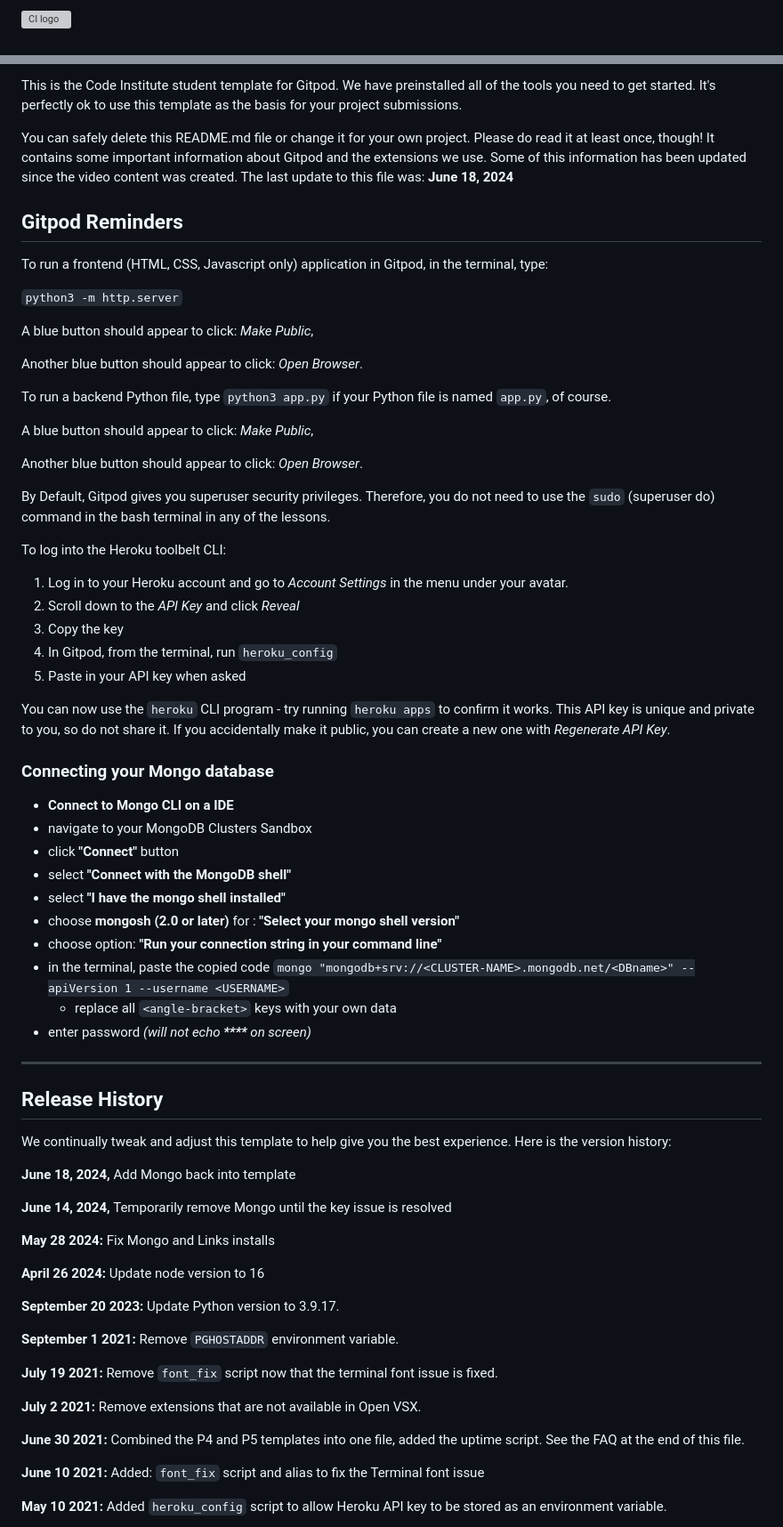
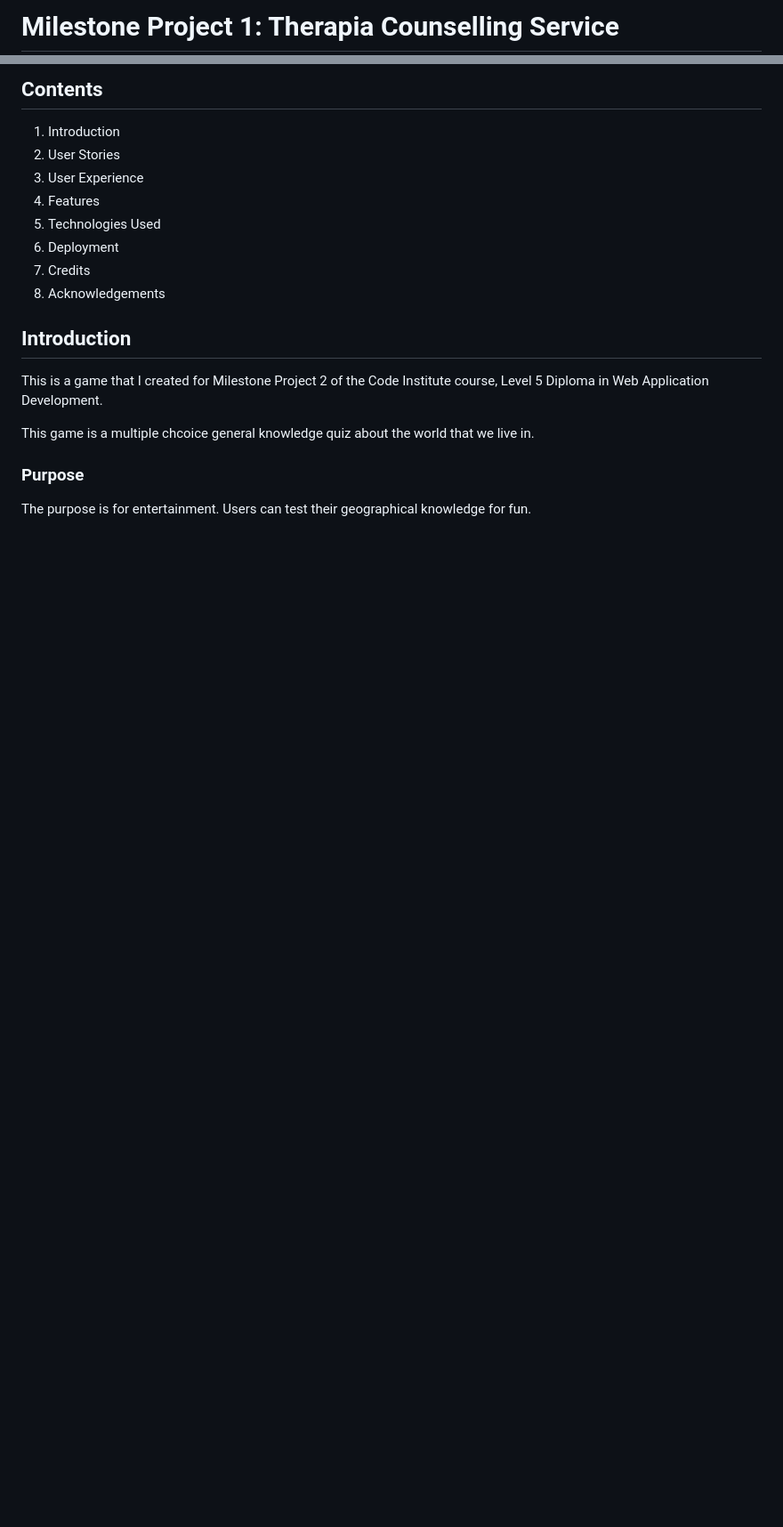
Before and after one commit to t-shanacodeth/quiz-game-mp2, a Markdown page: README.md, 2 parts joined by grey strips. Shown at 89% size. Drawn GitHub-style; blank space fills up the shorter version; grey boxes are pictures that could not be loaded.

Commit message:
docs: update README.md

```diff
--- a/README.md
+++ b/README.md
@@ -1,2 +1,2 @@
-![CI logo](https://codeinstitute.s3.amazonaws.com/fullstack/ci_logo_small.png)
+# Milestone Project 1: Therapia Counselling Service
 
@@ -4,74 +4,22 @@ Welcome USER_NAME,
 
-This is the Code Institute student template for Gitpod. We have preinstalled all of the tools you need to get started. It's perfectly ok to use this template as the basis for your project submissions.
+## Contents
 
-You can safely delete this README.md file or change it for your own project. Please do read it at least once, though! It contains some important information about Gitpod and the extensions we use. Some of this information has been updated since the video content was created. The last update to this file was: **June 18, 2024**
+1. Introduction
+2. User Stories
+3. User Experience
+4. Features
+5. Technologies Used
+6. Deployment
+7. Credits
+8. Acknowledgements
 
-## Gitpod Reminders
+## Introduction
 
-To run a frontend (HTML, CSS, Javascript only) application in Gitpod, in the terminal, type:
+This is a game that I created for Milestone Project 2 of the Code Institute course, Level 5 Diploma in Web Application Development.
 
-`python3 -m http.server`
+This game is a multiple chcoice general knowledge quiz about the world that we live in.
 
-A blue button should appear to click: _Make Public_,
+### Purpose
 
-Another blue button should appear to click: _Open Browser_.
+The purpose is for entertainment. Users can test their geographical knowledge for fun.
 
-To run a backend Python file, type `python3 app.py` if your Python file is named `app.py`, of course.
-
-A blue button should appear to click: _Make Public_,
-
-Another blue button should appear to click: _Open Browser_.
-
-By Default, Gitpod gives you superuser security privileges. Therefore, you do not need to use the `sudo` (superuser do) command in the bash terminal in any of the lessons.
-
-To log into the Heroku toolbelt CLI:
-
-1. Log in to your Heroku account and go to *Account Settings* in the menu under your avatar.
-2. Scroll down to the *API Key* and click *Reveal*
-3. Copy the key
-4. In Gitpod, from the terminal, run `heroku_config`
-5. Paste in your API key when asked
-
-You can now use the `heroku` CLI program - try running `heroku apps` to confirm it works. This API key is unique and private to you, so do not share it. If you accidentally make it public, you can create a new one with _Regenerate API Key_.
-
-### Connecting your Mongo database
-
-- **Connect to Mongo CLI on a IDE**
-- navigate to your MongoDB Clusters Sandbox
-- click **"Connect"** button
-- select **"Connect with the MongoDB shell"**
-- select **"I have the mongo shell installed"**
-- choose **mongosh (2.0 or later)** for : **"Select your mongo shell version"**
-- choose option: **"Run your connection string in your command line"**
-- in the terminal, paste the copied code `mongo "mongodb+srv://<CLUSTER-NAME>.mongodb.net/<DBname>" --apiVersion 1 --username <USERNAME>`
-  - replace all `<angle-bracket>` keys with your own data
-- enter password _(will not echo **\*\*\*\*** on screen)_
-
-------
-
-## Release History
-
-We continually tweak and adjust this template to help give you the best experience. Here is the version history:
-
-**June 18, 2024,** Add Mongo back into template
-
-**June 14, 2024,** Temporarily remove Mongo until the key issue is resolved
-
-**May 28 2024:** Fix Mongo and Links installs
-
-**April 26 2024:** Update node version to 16
-
-**September 20 2023:** Update Python version to 3.9.17.
-
-**September 1 2021:** Remove `PGHOSTADDR` environment variable.
-
-**July 19 2021:** Remove `font_fix` script now that the terminal font issue is fixed.
-
-**July 2 2021:** Remove extensions that are not available in Open VSX.
-
-**June 30 2021:** Combined the P4 and P5 templates into one file, added the uptime script. See the FAQ at the end of this file.
-
-**June 10 2021:** Added: `font_fix` script and alias to fix the Terminal font issue
-
-**May 10 2021:** Added `heroku_config` script to allow Heroku API key to be stored as an environment variable.
-
```
Also changed, not shown: other parts of README.md (+199 -52 lines).
